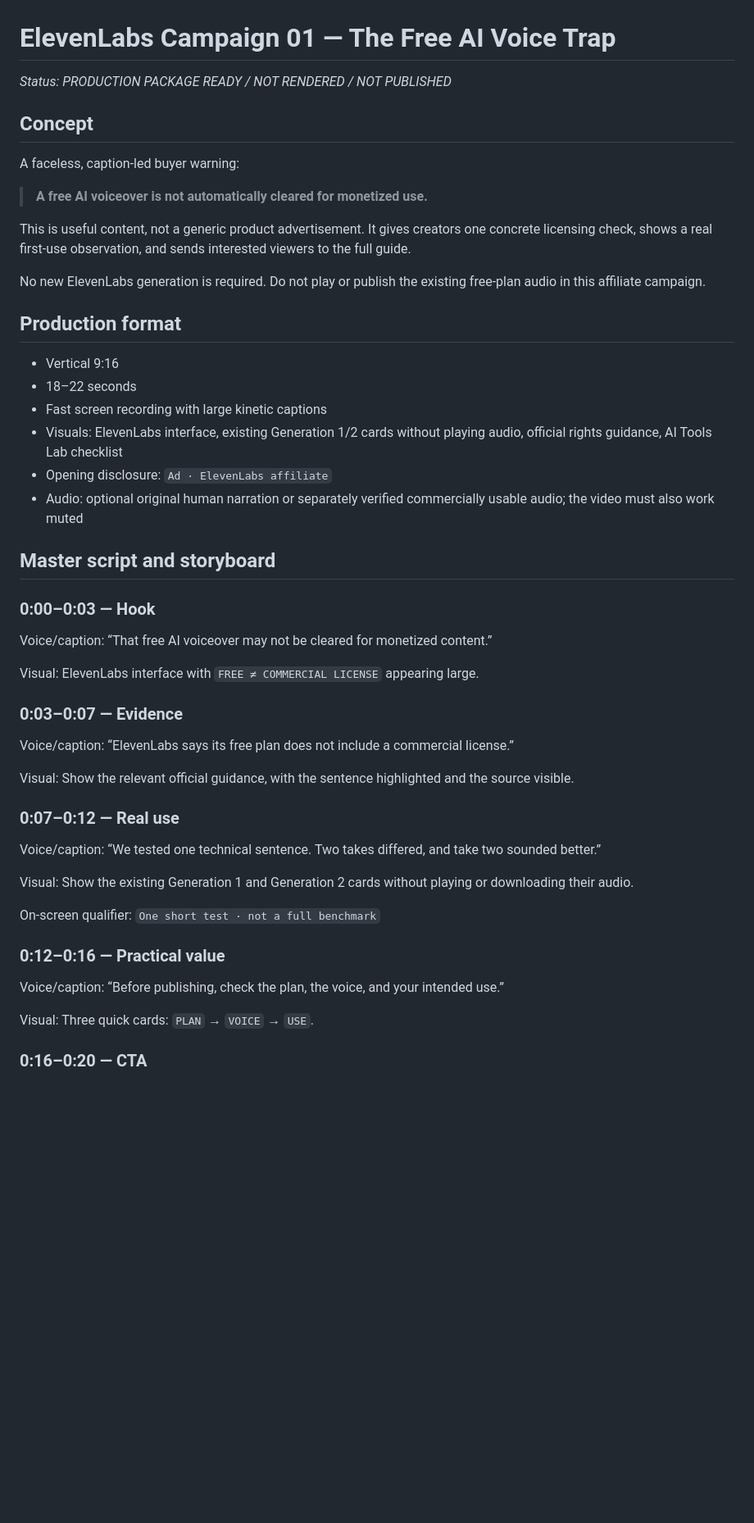
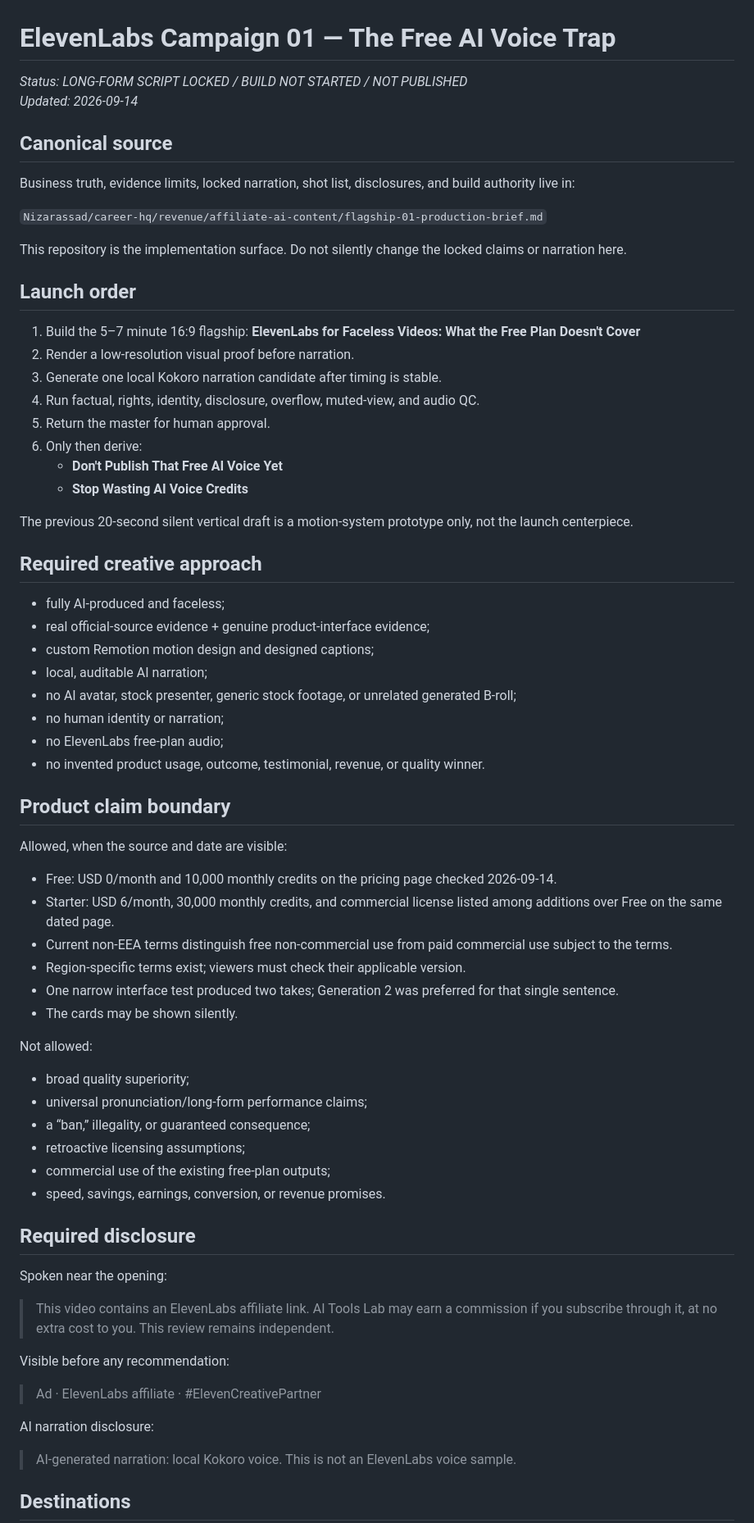
Before and after one commit to Nizarassad/Nizarassad.github.io, a Markdown page: campaigns/elevenlabs-campaign-01.md, the part around one of its changes. Shown at 82% size. Rendered like a GitHub page; blank space fills up the shorter version.

Commit message:
Make ElevenLabs flagship long-form and fully AI

```diff
--- a/campaigns/elevenlabs-campaign-01.md
+++ b/campaigns/elevenlabs-campaign-01.md
@@ -1,53 +1,74 @@
 # ElevenLabs Campaign 01 — The Free AI Voice Trap
 
-_Status: PRODUCTION PACKAGE READY / NOT RENDERED / NOT PUBLISHED_
+_Status: LONG-FORM SCRIPT LOCKED / BUILD NOT STARTED / NOT PUBLISHED_
+_Updated: 2026-09-14_
 
-## Concept
+## Canonical source
 
-A faceless, caption-led buyer warning:
+Business truth, evidence limits, locked narration, shot list, disclosures, and build authority live in:
 
-> **A free AI voiceover is not automatically cleared for monetized use.**
+`Nizarassad/career-hq/revenue/affiliate-ai-content/flagship-01-production-brief.md`
 
-This is useful content, not a generic product advertisement. It gives creators one concrete licensing check, shows a real first-use observation, and sends interested viewers to the full guide.
+This repository is the implementation surface. Do not silently change the locked claims or narration here.
 
-No new ElevenLabs generation is required. Do not play or publish the existing free-plan audio in this affiliate campaign.
+## Launch order
 
-## Production format
+1. Build the 5–7 minute 16:9 flagship:
+   **ElevenLabs for Faceless Videos: What the Free Plan Doesn't Cover**
+2. Render a low-resolution visual proof before narration.
+3. Generate one local Kokoro narration candidate after timing is stable.
+4. Run factual, rights, identity, disclosure, overflow, muted-view, and audio QC.
+5. Return the master for human approval.
+6. Only then derive:
+   - **Don't Publish That Free AI Voice Yet**
+   - **Stop Wasting AI Voice Credits**
 
-- Vertical 9:16
-- 18–22 seconds
-- Fast screen recording with large kinetic captions
-- Visuals: ElevenLabs interface, existing Generation 1/2 cards without playing audio, official rights guidance, AI Tools Lab checklist
-- Opening disclosure: `Ad · ElevenLabs affiliate`
-- Audio: optional original human narration or separately verified commercially usable audio; the video must also work muted
+The previous 20-second silent vertical draft is a motion-system prototype only, not the launch centerpiece.
 
-## Master script and storyboard
+## Required creative approach
 
-### 0:00–0:03 — Hook
+- fully AI-produced and faceless;
+- real official-source evidence + genuine product-interface evidence;
+- custom Remotion motion design and designed captions;
+- local, auditable AI narration;
+- no AI avatar, stock presenter, generic stock footage, or unrelated generated B-roll;
+- no human identity or narration;
+- no ElevenLabs free-plan audio;
+- no invented product usage, outcome, testimonial, revenue, or quality winner.
 
-Voice/caption: “That free AI voiceover may not be cleared for monetized content.”
+## Product claim boundary
 
-Visual: ElevenLabs interface with `FREE ≠ COMMERCIAL LICENSE` appearing large.
+Allowed, when the source and date are visible:
 
-### 0:03–0:07 — Evidence
+- Free: USD 0/month and 10,000 monthly credits on the pricing page checked 2026-09-14.
+- Starter: USD 6/month, 30,000 monthly credits, and commercial license listed among additions over Free on the same dated page.
+- Current non-EEA terms distinguish free non-commercial use from paid commercial use subject to the terms.
+- Region-specific terms exist; viewers must check their applicable version.
+- One narrow interface test produced two takes; Generation 2 was preferred for that single sentence.
+- The cards may be shown silently.
 
-Voice/caption: “ElevenLabs says its free plan does not include a commercial license.”
+Not allowed:
 
-Visual: Show the relevant official guidance, with the sentence highlighted and the source visible.
+- broad quality superiority;
+- universal pronunciation/long-form performance claims;
+- a “ban,” illegality, or guaranteed consequence;
+- retroactive licensing assumptions;
+- commercial use of the existing free-plan outputs;
+- speed, savings, earnings, conversion, or revenue promises.
 
-### 0:07–0:12 — Real use
+## Required disclosure
 
-Voice/caption: “We tested one technical sentence. Two takes differed, and take two sounded better.”
+Spoken near the opening:
 
-Visual: Show the existing Generation 1 and Generation 2 cards without playing or downloading their audio.
+> This video contains an ElevenLabs affiliate link. AI Tools Lab may earn a commission if you subscribe through it, at no extra cost to you. This review remains independent.
 
-On-screen qualifier: `One short test · not a full benchmark`
+Visible before any recommendation:
 
-### 0:12–0:16 — Practical value
+> Ad · ElevenLabs affiliate · #ElevenCreativePartner
 
-Voice/caption: “Before publishing, check the plan, the voice, and your intended use.”
+AI narration disclosure:
 
-Visual: Three quick cards: `PLAN` → `VOICE` → `USE`.
+> AI-generated narration: local Kokoro voice. This is not an ElevenLabs voice sample.
 
-### 0:16–0:20 — CTA
+## Destinations
 
```
Also changed, not shown: other parts of campaigns/elevenlabs-campaign-01.md (+7 -59 lines).
